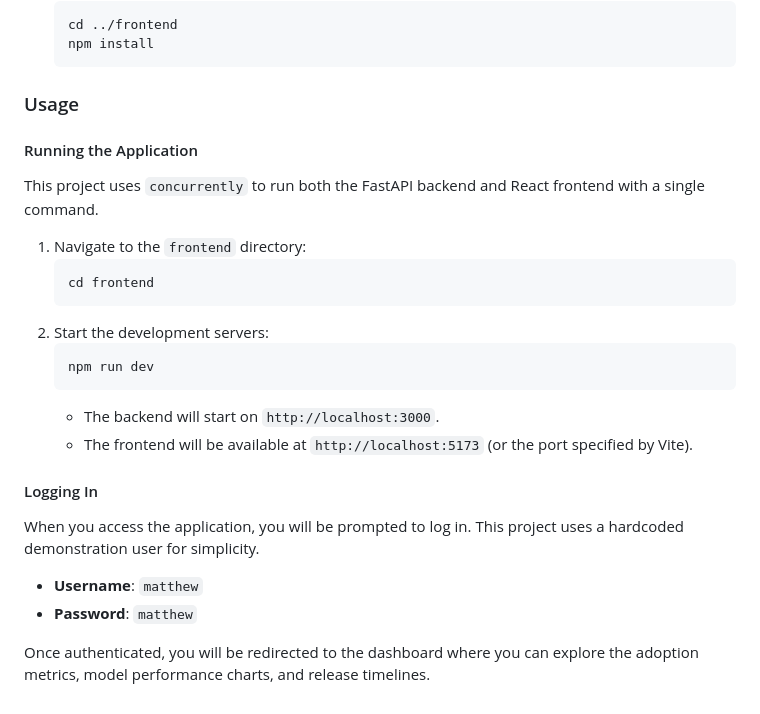
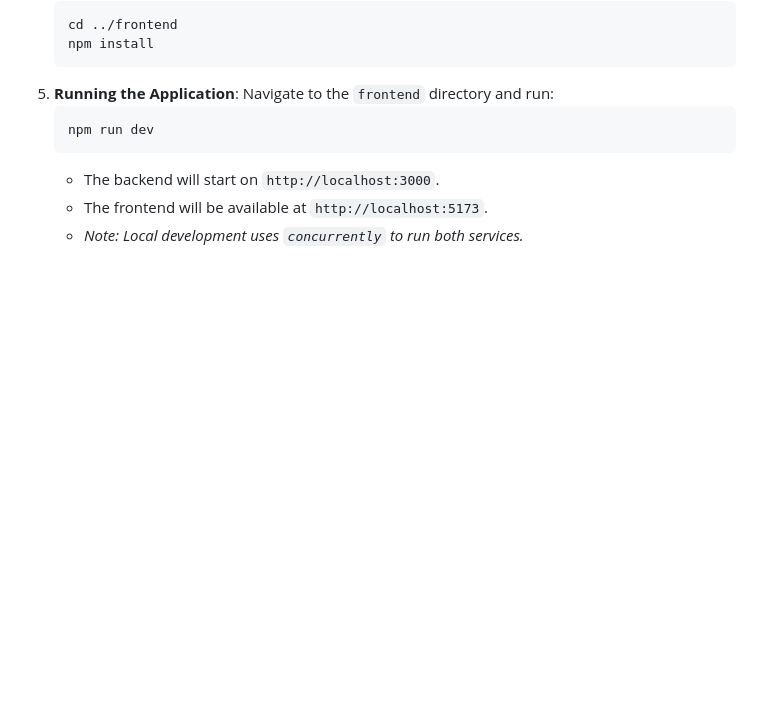
Before and after one commit to mbachel/M62, a Markdown page: README.md, the part around one of its changes. Drawn GitHub-style; blank space fills up the shorter version.

````diff
--- a/README.md
+++ b/README.md
@@ -80,29 +112,11 @@ To set up this project locally, follow these steps:
     cd ../frontend
     npm install
     ```
-
-### Usage
-
-#### Running the Application
-
-This project uses `concurrently` to run both the FastAPI backend and React frontend with a single command.
-
-1.  Navigate to the `frontend` directory:
-    ```bash
-    cd frontend
-    ```
-2.  Start the development servers:
+5.  **Running the Application**:
+    Navigate to the `frontend` directory and run:
     ```bash
     npm run dev
     ```
     *   The backend will start on `http://localhost:3000`.
-    *   The frontend will be available at `http://localhost:5173` (or the port specified by Vite).
-
-#### Logging In
-
-When you access the application, you will be prompted to log in. This project uses a hardcoded demonstration user for simplicity.
-
-*   **Username**: `matthew`
-*   **Password**: `matthew`
-
-Once authenticated, you will be redirected to the dashboard where you can explore the adoption metrics, model performance charts, and release timelines.
+    *   The frontend will be available at `http://localhost:5173`.
+    *   *Note: Local development uses `concurrently` to run both services.*
````
Also changed, not shown: other parts of README.md (+35 -3 lines).
